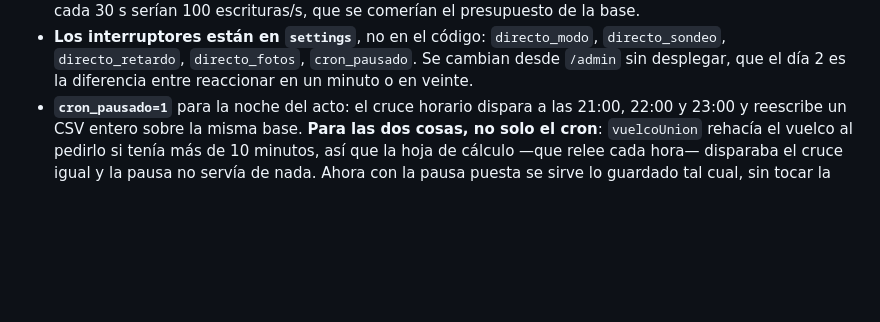
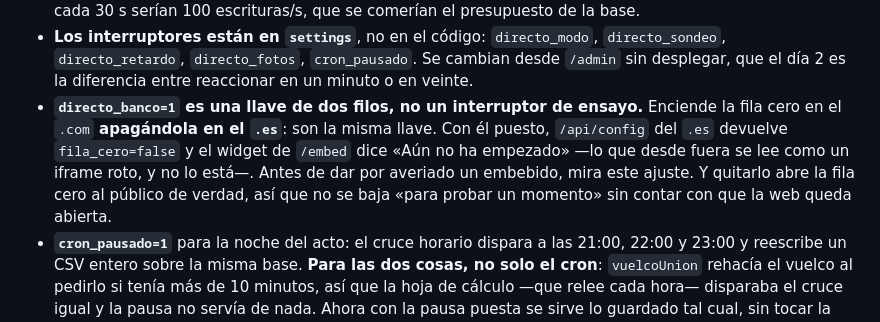
Before and after one commit to noelserdna/ceuta-nos-une, a Markdown page: CLAUDE.md, the part around the change. Rendered like a GitHub page; blank space fills up the shorter version.

Commit message:
docs: directo_banco enciende el .com apagando el .es
Es una sola llave, no dos. Con `directo_banco=1` el `/embed` del `.es`
responde «Aun no ha empezado», que desde fuera parece un iframe roto por
cabeceras cuando lo que pasa es que el directo esta apagado ahi. Comprobado
que las cabeceras estan bien en los dos dominios: sin X-Frame-Options y con
`frame-ancestors *`.

Co-Authored-By: Claude Opus 5 <noreply@anthropic.com>
Claude-Session: https://claude.ai/code/session_01MbiobYFvy4wcHCXmFnhRT7

```diff
--- a/CLAUDE.md
+++ b/CLAUDE.md
@@ -191,6 +191,12 @@ Cosas que muerden si no se saben:
 - **Los interruptores están en `settings`**, no en el código: `directo_modo`, `directo_sondeo`,
   `directo_retardo`, `directo_fotos`, `cron_pausado`. Se cambian desde `/admin` sin desplegar,
   que el día 2 es la diferencia entre reaccionar en un minuto o en veinte.
+- **`directo_banco=1` es una llave de dos filos, no un interruptor de ensayo.** Enciende la
+  fila cero en el `.com` **apagándola en el `.es`**: son la misma llave. Con él puesto,
+  `/api/config` del `.es` devuelve `fila_cero=false` y el widget de `/embed` dice «Aún no ha
+  empezado» —lo que desde fuera se lee como un iframe roto, y no lo está—. Antes de dar por
+  averiado un embebido, mira este ajuste. Y quitarlo abre la fila cero al público de verdad,
+  así que no se baja «para probar un momento» sin contar con que la web queda abierta.
 - **`cron_pausado=1`** para la noche del acto: el cruce horario dispara a las 21:00, 22:00 y
   23:00 y reescribe un CSV entero sobre la misma base. **Para las dos cosas, no solo el cron**:
   `vuelcoUnion` rehacía el vuelco al pedirlo si tenía más de 10 minutos, así que la hoja de
```
